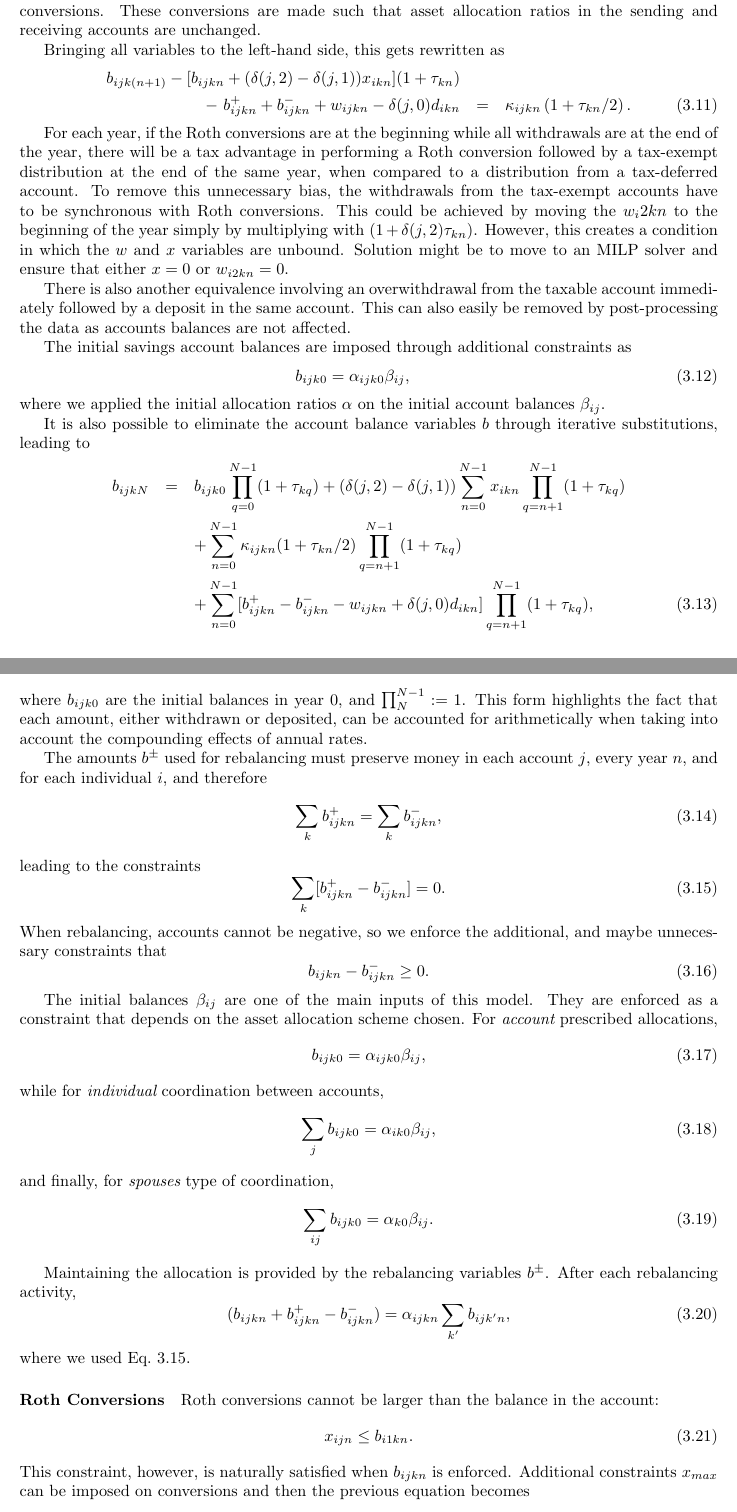
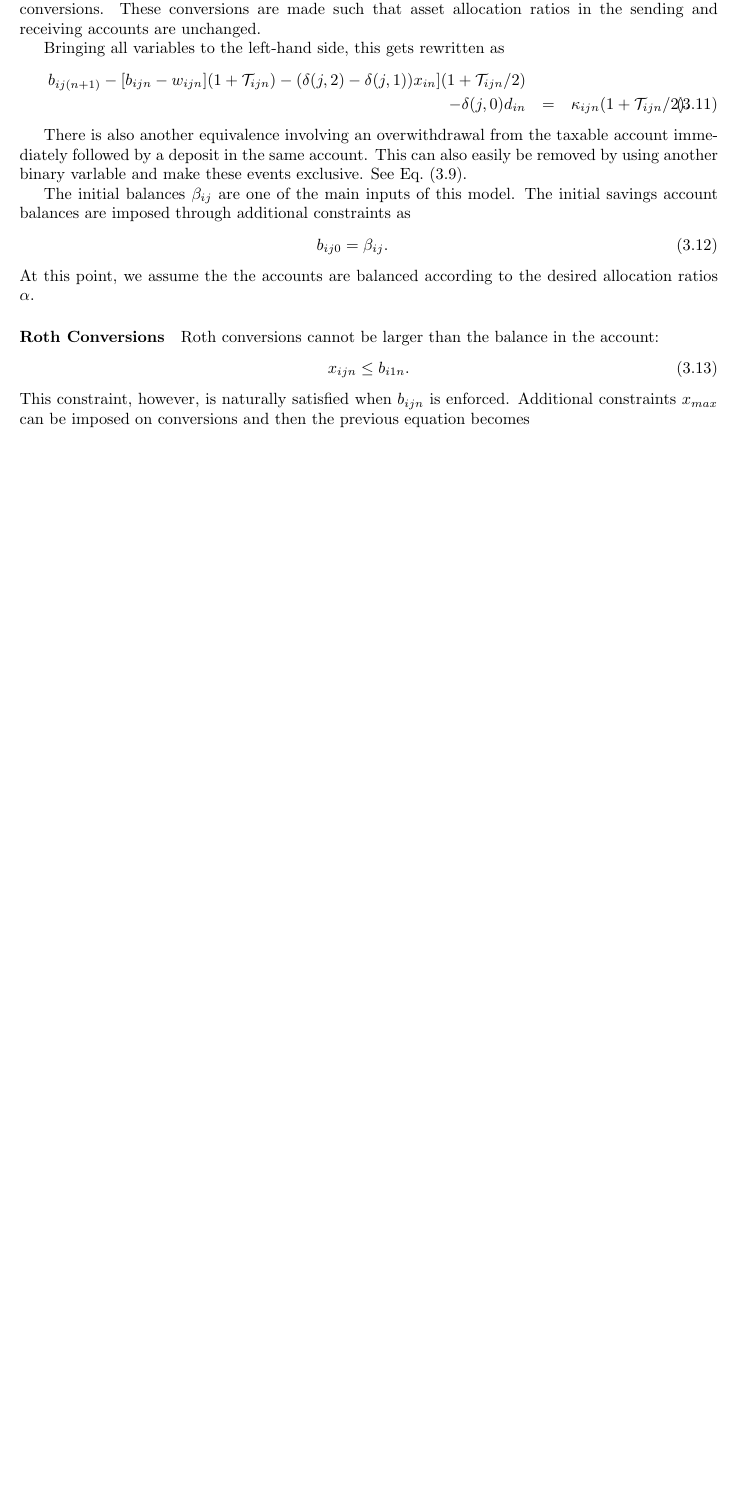
Before and after one commit to mdlacasse/Owl, a LaTeX thesis (docs/owl.tex): two parts of pages 13 and 14 of 27 before the commit and part of page 13 of 26 after it, the two joined at a grey line, cut so that both start at the same text, the shorter picture padded with empty space. Compiled offline with pdfLaTeX.

Commit message:
Black and small bug on w0

```diff
--- a/docs/owl.tex
+++ b/docs/owl.tex
@@ -490,105 +495,37 @@ add the market return to the savings balances.
 	to the left-hand side, this gets rewritten as
 	\begin{eqnarray}
 		\label{Eq:C3}
-		b_{ijk(n+1)} - [b_{ijkn} + (\delta(j, 2) - \delta(j, 1))x_{ikn}](1 + \tau_{kn})
+		b_{ij(n+1)} - [b_{ijn} - w_{ijn}] (1 + \mathcal{T}_{ijn})
+		- (\delta(j, 2) - \delta(j, 1))x_{in}](1 + \mathcal{T}_{ijn}/2)
 		&& \nonumber \\
-		- \ b^+_{ijkn} + b^-_{ijkn}
-		+ w_{ijkn}
-		- \delta(j, 0)d_{ikn}
-		&=& \kappa_{ijkn} \left(1 + \tau_{kn}/2\right).
+		- \delta(j, 0)d_{in}
+		&=& \kappa_{ijn} (1 + \mathcal{T}_{ijn}/2).
 	\end{eqnarray}
-
-	For each year, if the Roth conversions are at the beginning while all
-	withdrawals are at the end of the year, there will be a tax advantage in performing a Roth
-	conversion followed by a tax-exempt distribution
-	at the end of the same year, when compared to a distribution from a tax-deferred
-	account. To remove this unnecessary bias, the withdrawals
-	from the tax-exempt accounts have to be synchronous with Roth conversions.
-	This could be achieved by moving the $w_i2kn$ to the beginning of the year simply
-	by multiplying with $(1 + \delta(j, 2)\tau_{kn})$. However, this creates
-	a condition in which the $w$ and $x$ variables are unbound. Solution might
-	be to move to an MILP solver and ensure that either $x=0$ or $w_{i2kn} = 0$.
 
 	There is also another equivalence involving an overwithdrawal from the taxable
 	account immediately followed by a deposit in the same account. This can also easily
-	be removed by post-processing the data as accounts balances are not affected.
+	be removed by using another binary varlable and make these events exclusive.
+	See Eq.~(\ref{Eq:Binary}).
 
+	The initial balances $\beta_{ij}$ are one of the main inputs of this model.
 	The initial savings account balances are imposed through additional constraints as
 	\begin{eqnarray}
 		\label{Eq:InitialBalance}
-		b_{ijk0} = \alpha_{ijk0}\beta_{ij},
+		b_{ij0} = \beta_{ij}.
 	\end{eqnarray}
-	where we applied the initial allocation ratios $\alpha$ on the initial account balances $\beta_{ij}$.
-
-	It is also possible to eliminate the account balance variables $b$ through iterative
-	substitutions, leading to
-	\begin{eqnarray}
-		\label{Eq:C3c}
-		b_{ijkN} &=& b_{ijk0}\prod_{q=0}^{N-1} (1 + \tau_{kq})
-		+ (\delta(j, 2) - \delta(j, 1)) \sum_{n=0}^{N-1}
-		x_{ikn} \prod_{q=n+1}^{N-1} (1 + \tau_{kq})
-		\nonumber \\
-		&&+ \sum_{n=0}^{N-1} \kappa_{ijkn}(1 + \tau_{kn}/2)\prod_{q=n+1}^{N-1} (1 + \tau_{kq})
-		\nonumber \\
-		&& + \sum_{n=0}^{N-1} [ b^+_{ijkn} - b^-_{ijkn} - w_{ijkn} + \delta(j, 0) d_{ikn}]
-		\prod_{q=n+1}^{N-1} (1 + \tau_{kq}),
-	\end{eqnarray}
-	where $b_{ijk0}$ are the initial balances in year 0, and $\prod_{N}^{N-1} := 1$. This form
-	highlights the fact that each amount, either withdrawn or deposited, can be accounted
-	for arithmetically when taking into account the compounding effects of annual rates.
-
-	The amounts $b^{\pm}$ used for rebalancing must preserve money in each account $j$, every year $n$,
-	and for each individual $i$, and therefore
-	\begin{equation}
-		\sum_k b^+_{ijkn} = \sum _k b^-_{ijkn},
-	\end{equation}
-	leading to the constraints
-	\begin{equation}
-		\label{Eq:NoNewMoney}
-		\sum_k [b^+_{ijkn} - b^-_{ijkn}] = 0.
-	\end{equation}
-	When rebalancing, accounts cannot be negative, so we enforce the additional, and maybe
-	unnecessary constraints that
-	\begin{equation}
-		\label{Eq:EnoughMoney}
-		b_{ijkn} - b^-_{ijkn} \geq 0.
-	\end{equation}
-
-	The initial balances $\beta_{ij}$ are one of the main inputs of this model. They are
-	enforced as a constraint that depends on the asset allocation scheme chosen.
-	For {\em account} prescribed allocations,
-	\begin{equation}
-		\label{Eq:AccountCoord}
-		b_{ijk0} =  \alpha_{ijk0}\beta_{ij},
-	\end{equation}
-	while for {\em individual} coordination between accounts,
-	\begin{equation}
-		\sum_j b_{ijk0} = \alpha_{ik0}\beta_{ij},
-	\end{equation}
-	and finally, for {\em spouses} type of coordination,
-	\begin{equation}
-		\label{Eq:SpouseCoord}
-		\sum_{ij} b_{ijk0} = \alpha_{k0}\beta_{ij}.
-	\end{equation}
-
-	Maintaining the allocation is provided by the rebalancing variables $b^\pm$. After each
-	rebalancing activity,
-	\begin{equation}
-		\label{Eq:Rebalance}
-		(b_{ijkn} + b^+_{ijkn} - b^-_{ijkn}) = \alpha_{ijkn}\sum_{k'} b_{ijk'n},
-	\end{equation}
-	where we used Eq.~\ref{Eq:NoNewMoney}.
+	At this point, we assume the the accounts are balanced according to the desired
+	allocation ratios $\alpha$.
 
 \paragraph*{Roth Conversions}
 	Roth conversions cannot be larger than the balance in the account:
 	\begin{equation}
-		x_{ijn} \le b_{i1kn}.
+		x_{ijn} \le b_{i1n}.
 	\end{equation}
-	This constraint, however, is naturally satisfied when $b_{ijkn}$ is enforced.
+	This constraint, however, is naturally satisfied when $b_{ijn}$ is enforced.
 	Additional constraints $x_{max}$ can be imposed on conversions and then the previous equation
 	becomes
 	\begin{equation}
-		x_{ijn} \le \min(b_{i1kn}, x_{max}).
+		x_{ijn} \le \min(b_{i1n}, x_{max}).
 	\end{equation}
 
 \paragraph*{Net spending}
```
Also changed, not shown: docs/owl.tex (45 more changed lines), 2 other files.
